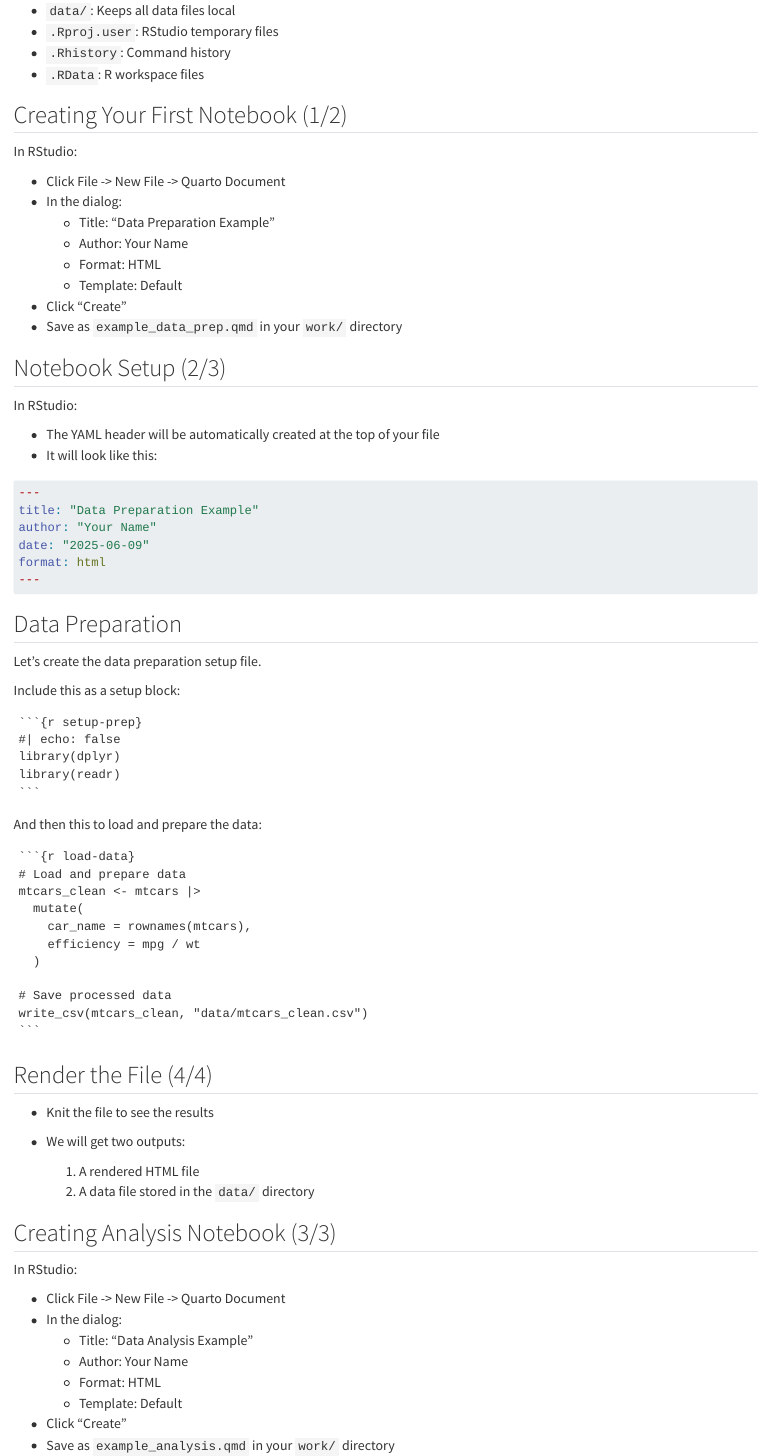
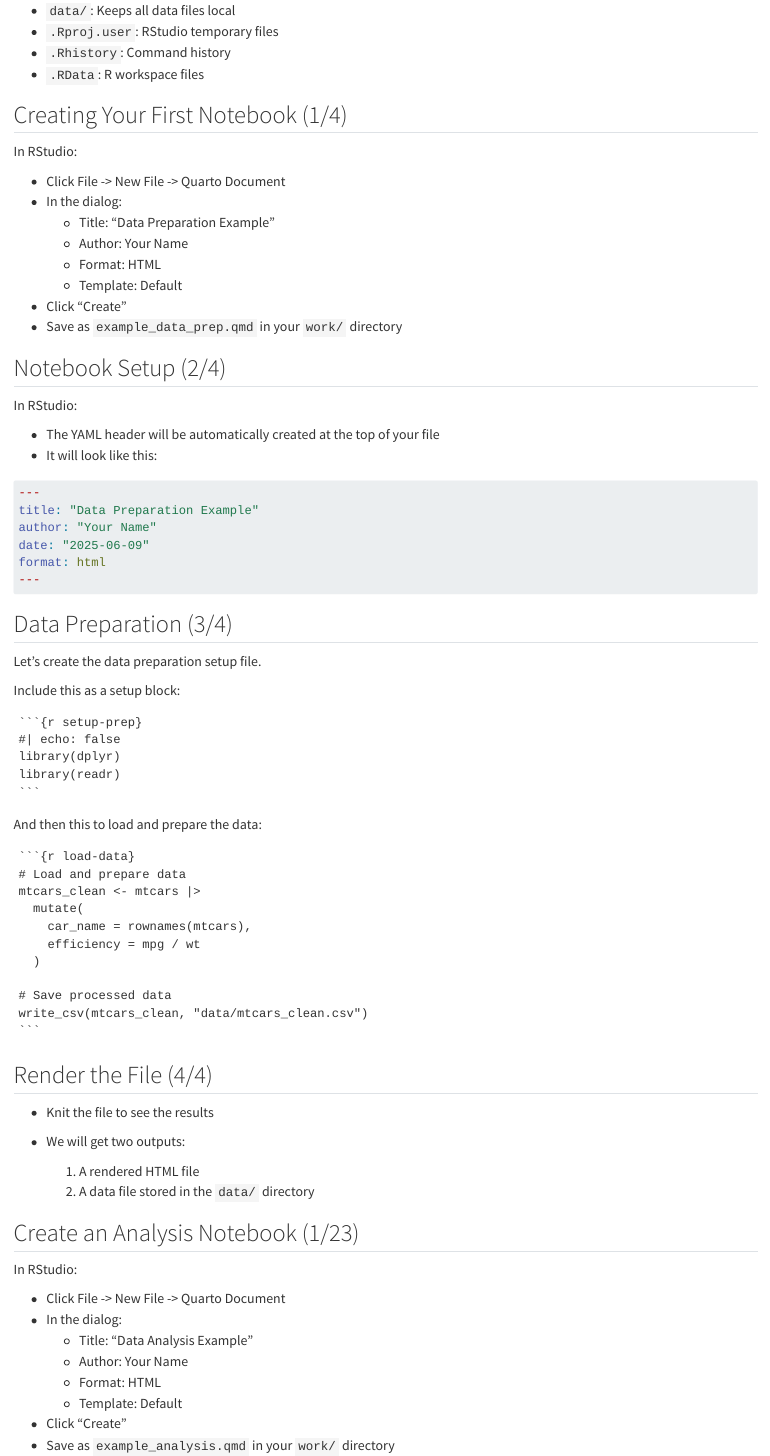
Before and after one commit to sluckettcole/data-viz-summer-25, a Quarto document (lectures/day_1/day_1_lecture.qmd): the page in a window 1100 px wide, from 12660 px down. Rendered offline with R 4.5, knitr and Pandoc in place of Quarto, with nearby package versions.

Commit message:
wip: lecture before testing out workflow in windows

````diff
--- a/lectures/day_1/day_1_lecture.qmd
+++ b/lectures/day_1/day_1_lecture.qmd
@@ -599,7 +599,7 @@ data/
 * `.Rhistory`: Command history
 * `.RData`: R workspace files
 
-## Creating Your First Notebook (1/2)
+## Creating Your First Notebook (1/4)
 
 In RStudio:
 
@@ -612,7 +612,7 @@ In RStudio:
   * Click "Create"
   * Save as `example_data_prep.qmd` in your `work/` directory
 
-## Notebook Setup (2/3)
+## Notebook Setup (2/4)
 
 In RStudio:
 
@@ -628,7 +628,7 @@ format: html
 ---
 ```
 
-## Data Preparation
+## Data Preparation (3/4)
 
 Let's create the data preparation setup file.
 
@@ -666,7 +666,7 @@ write_csv(mtcars_clean, "data/mtcars_clean.csv")
   1. A rendered HTML file
   2. A data file stored in the `data/` directory
 
-## Creating Analysis Notebook (3/3)
+## Create an Analysis Notebook (1/23)
 
 In RStudio:
 
````
Also changed, not shown: lectures/day_1/day_1_lecture.qmd (2 more changed lines), 2 other files.
